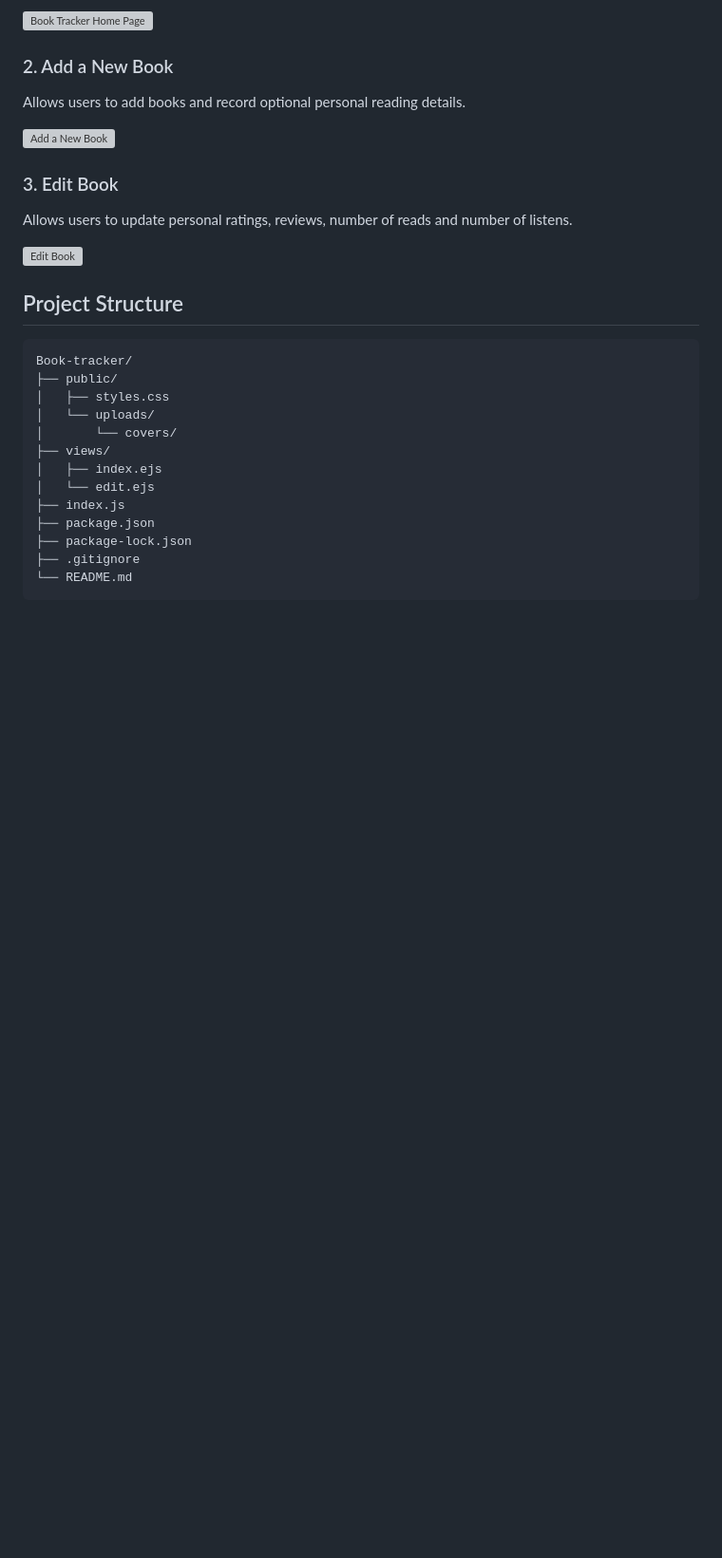
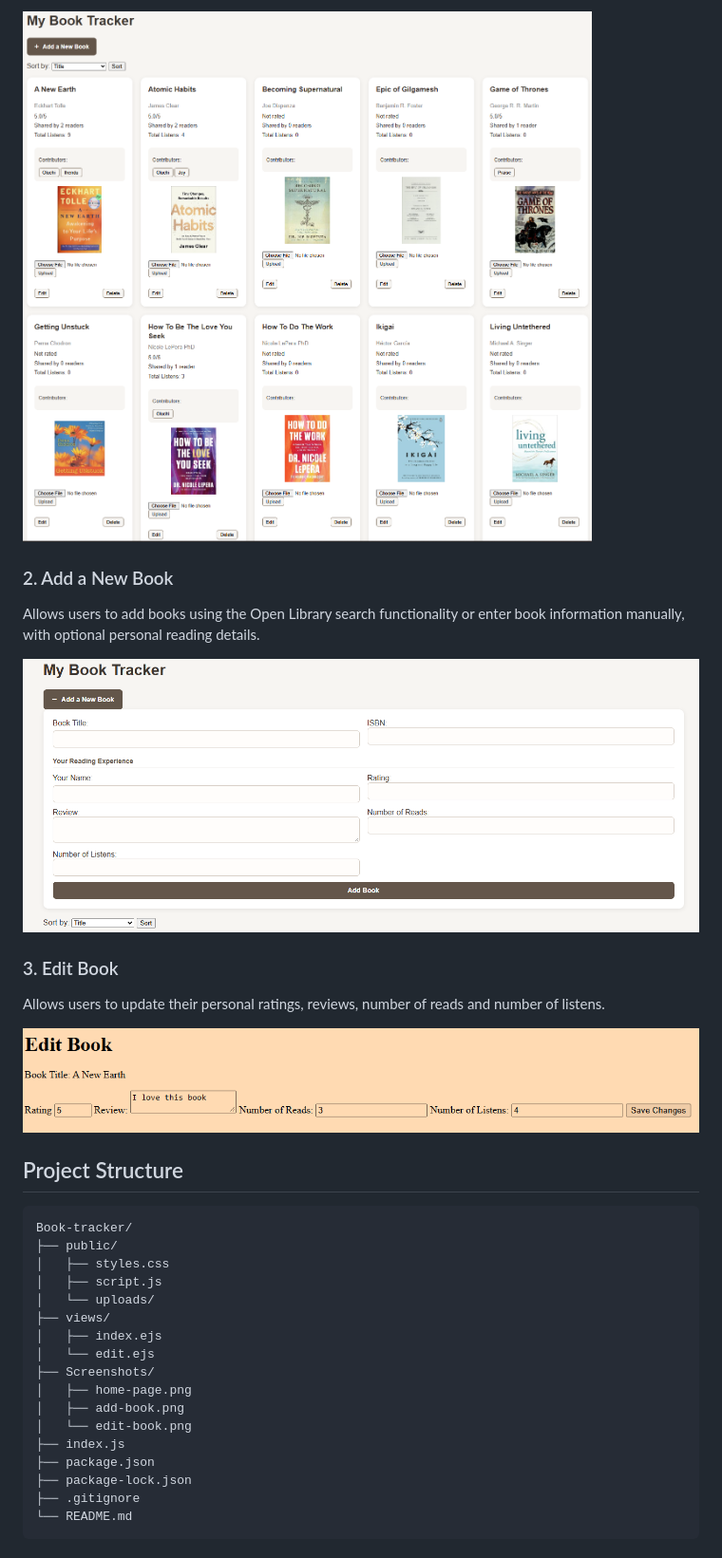
Before and after one commit to oluchiejikam-cmyk/Book_tracker, a Markdown page: README.md, the part around one of its changes. Shown at 95% size. GitHub-like rendering; pictures changed too: Screenshots/add-book-reader-experience.png (added), Screenshots/home-page.png; blank space fills up the shorter version; grey boxes are pictures that could not be loaded.

Commit message:
Update Community Book Tracker README and screenshots

```diff
--- a/README.md
+++ b/README.md
@@ -43,17 +49,17 @@ Displays the book collection, including book covers, titles, authors, ratings, r
 
-![Book Tracker Home Page](screenshots/home-page.png)
+![Community Book Tracker Home Page](Screenshots/home-page.png)
 
 ### 2. Add a New Book
 
-Allows users to add books and record optional personal reading details.
+Allows users to add books using the Open Library search functionality or enter book information manually, with optional personal reading details.
 
-![Add a New Book](screenshots/add-book.png)
+![Add a New Book](Screenshots/add-book-reader-experience.png)
 
 ### 3. Edit Book
 
-Allows users to update personal ratings, reviews, number of reads and number of listens.
+Allows users to update their personal ratings, reviews, number of reads and number of listens.
 
-![Edit Book](screenshots/edit-book.png)
+![Edit Book](Screenshots/edit-book.png)
 
 ## Project Structure
 
@@ -61,11 +67,15 @@ Allows users to update personal ratings, reviews, number of reads and number of
 Book-tracker/
 ├── public/
 │   ├── styles.css
+│   ├── script.js
 │   └── uploads/
-│       └── covers/
 ├── views/
 │   ├── index.ejs
 │   └── edit.ejs
+├── Screenshots/
+│   ├── home-page.png
+│   ├── add-book.png
+│   └── edit-book.png
 ├── index.js
 ├── package.json
 ├── package-lock.json
```
Also changed, not shown: other parts of README.md (+33 -18 lines), Screenshots/add-book.png (deleted).
